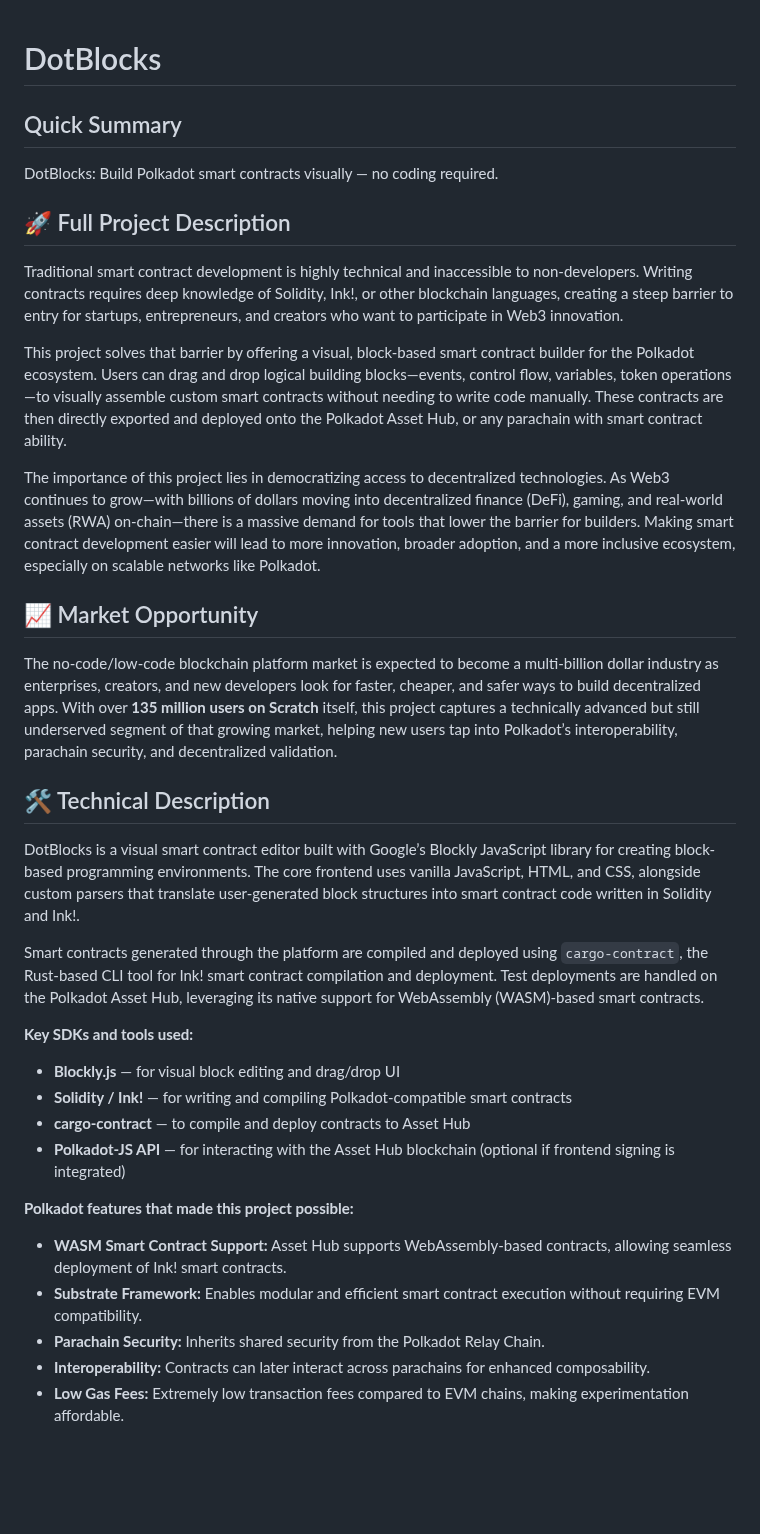
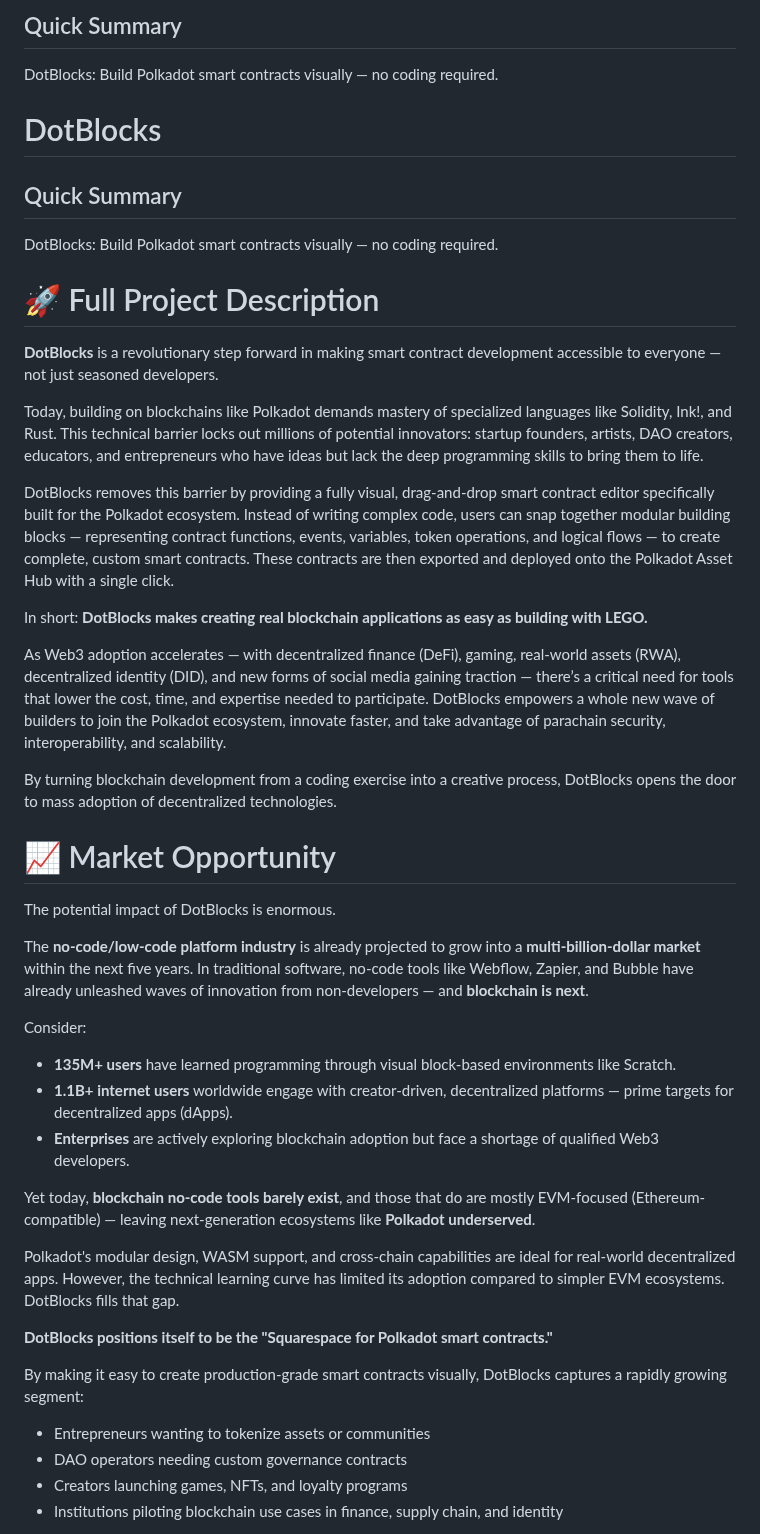
Before and after one commit to NotIshanSingh/DotBlocks, a Markdown page: README.md, the part around one of its changes. Drawn GitHub-style; blank space fills up the shorter version.

```diff
--- a/README.md
+++ b/README.md
@@ -1,35 +1,45 @@
+## Quick Summary
+DotBlocks: Build Polkadot smart contracts visually — no coding required.
+
 # DotBlocks
 
 ## Quick Summary
 DotBlocks: Build Polkadot smart contracts visually — no coding required.
 
-## 🚀 Full Project Description
+# 🚀 Full Project Description
 
-Traditional smart contract development is highly technical and inaccessible to non-developers. Writing contracts requires deep knowledge of Solidity, Ink!, or other blockchain languages, creating a steep barrier to entry for startups, entrepreneurs, and creators who want to participate in Web3 innovation.
+**DotBlocks** is a revolutionary step forward in making smart contract development accessible to everyone — not just seasoned developers.
 
-This project solves that barrier by offering a visual, block-based smart contract builder for the Polkadot ecosystem. Users can drag and drop logical building blocks—events, control flow, variables, token operations—to visually assemble custom smart contracts without needing to write code manually. These contracts are then directly exported and deployed onto the Polkadot Asset Hub, or any parachain with smart contract ability.
+Today, building on blockchains like Polkadot demands mastery of specialized languages like Solidity, Ink!, and Rust. This technical barrier locks out millions of potential innovators: startup founders, artists, DAO creators, educators, and entrepreneurs who have ideas but lack the deep programming skills to bring them to life.
 
-The importance of this project lies in democratizing access to decentralized technologies. As Web3 continues to grow—with billions of dollars moving into decentralized finance (DeFi), gaming, and real-world assets (RWA) on-chain—there is a massive demand for tools that lower the barrier for builders. Making smart contract development easier will lead to more innovation, broader adoption, and a more inclusive ecosystem, especially on scalable networks like Polkadot.
+DotBlocks removes this barrier by providing a fully visual, drag-and-drop smart contract editor specifically built for the Polkadot ecosystem. Instead of writing complex code, users can snap together modular building blocks — representing contract functions, events, variables, token operations, and logical flows — to create complete, custom smart contracts. These contracts are then exported and deployed onto the Polkadot Asset Hub with a single click.
 
-## 📈 Market Opportunity
+In short: **DotBlocks makes creating real blockchain applications as easy as building with LEGO.**
 
-The no-code/low-code blockchain platform market is expected to become a multi-billion dollar industry as enterprises, creators, and new developers look for faster, cheaper, and safer ways to build decentralized apps. With over **135 million users on Scratch** itself, this project captures a technically advanced but still underserved segment of that growing market, helping new users tap into Polkadot’s interoperability, parachain security, and decentralized validation.
+As Web3 adoption accelerates — with decentralized finance (DeFi), gaming, real-world assets (RWA), decentralized identity (DID), and new forms of social media gaining traction — there’s a critical need for tools that lower the cost, time, and expertise needed to participate. DotBlocks empowers a whole new wave of builders to join the Polkadot ecosystem, innovate faster, and take advantage of parachain security, interoperability, and scalability.
 
-## 🛠️ Technical Description
+By turning blockchain development from a coding exercise into a creative process, DotBlocks opens the door to mass adoption of decentralized technologies.
 
-DotBlocks is a visual smart contract editor built with Google’s Blockly JavaScript library for creating block-based programming environments. The core frontend uses vanilla JavaScript, HTML, and CSS, alongside custom parsers that translate user-generated block structures into smart contract code written in Solidity and Ink!.
+# 📈 Market Opportunity
 
-Smart contracts generated through the platform are compiled and deployed using `cargo-contract`, the Rust-based CLI tool for Ink! smart contract compilation and deployment. Test deployments are handled on the Polkadot Asset Hub, leveraging its native support for WebAssembly (WASM)-based smart contracts.
+The potential impact of DotBlocks is enormous.
 
-**Key SDKs and tools used:**
-- **Blockly.js** — for visual block editing and drag/drop UI
-- **Solidity / Ink!** — for writing and compiling Polkadot-compatible smart contracts
-- **cargo-contract** — to compile and deploy contracts to Asset Hub
-- **Polkadot-JS API** — for interacting with the Asset Hub blockchain (optional if frontend signing is integrated)
+The **no-code/low-code platform industry** is already projected to grow into a **multi-billion-dollar market** within the next five years. In traditional software, no-code tools like Webflow, Zapier, and Bubble have already unleashed waves of innovation from non-developers — and **blockchain is next**.
 
-**Polkadot features that made this project possible:**
-- **WASM Smart Contract Support:** Asset Hub supports WebAssembly-based contracts, allowing seamless deployment of Ink! smart contracts.
-- **Substrate Framework:** Enables modular and efficient smart contract execution without requiring EVM compatibility.
-- **Parachain Security:** Inherits shared security from the Polkadot Relay Chain.
-- **Interoperability:** Contracts can later interact across parachains for enhanced composability.
-- **Low Gas Fees:** Extremely low transaction fees compared to EVM chains, making experimentation affordable.
+Consider:
+- **135M+ users** have learned programming through visual block-based environments like Scratch.
+- **1.1B+ internet users** worldwide engage with creator-driven, decentralized platforms — prime targets for decentralized apps (dApps).
+- **Enterprises** are actively exploring blockchain adoption but face a shortage of qualified Web3 developers.
+
+Yet today, **blockchain no-code tools barely exist**, and those that do are mostly EVM-focused (Ethereum-compatible) — leaving next-generation ecosystems like **Polkadot underserved**.
+
+Polkadot's modular design, WASM support, and cross-chain capabilities are ideal for real-world decentralized apps. However, the technical learning curve has limited its adoption compared to simpler EVM ecosystems. DotBlocks fills that gap.
+
+**DotBlocks positions itself to be the "Squarespace for Polkadot smart contracts."**
+
+By making it easy to create production-grade smart contracts visually, DotBlocks captures a rapidly growing segment:
+- Entrepreneurs wanting to tokenize assets or communities
+- DAO operators needing custom governance contracts
+- Creators launching games, NFTs, and loyalty programs
+- Institutions piloting blockchain use cases in finance, supply chain, and identity
+
```
Also changed, not shown: other parts of README.md (+24 -0 lines).
